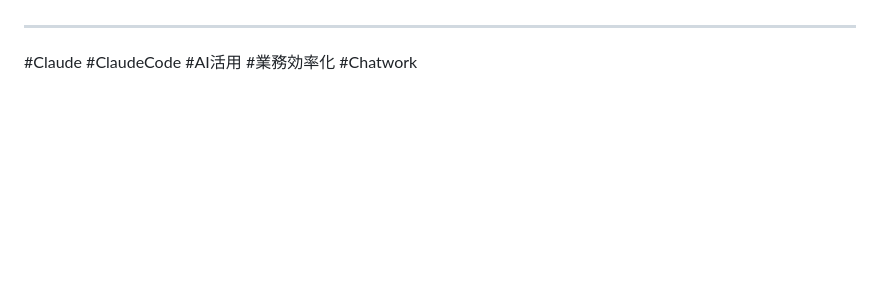
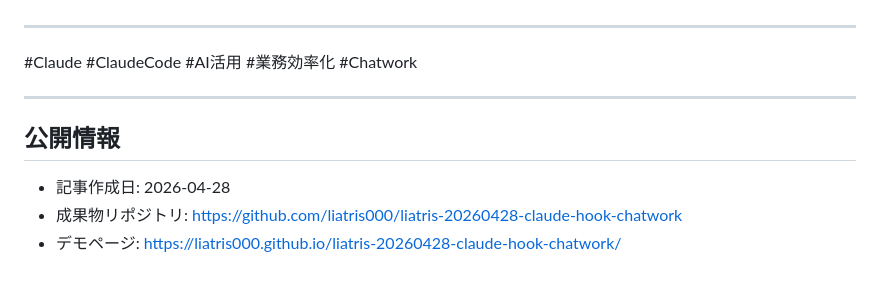
Before and after one commit to liatris000/zenn_create, a Markdown page: drafts/20260428_article.md, the part around the change. Drawn GitHub-style; blank space fills up the shorter version.

Commit message:
記事に公開URLを追記: 20260428

```diff
--- a/drafts/20260428_article.md
+++ b/drafts/20260428_article.md
@@ -228,3 +228,11 @@ Hooks 機能はまだまだ拡張の余地があって、次は「PostToolUse
 ---
 
 #Claude #ClaudeCode #AI活用 #業務効率化 #Chatwork
+
+---
+
+## 公開情報
+
+- 記事作成日: 2026-04-28
+- 成果物リポジトリ: https://github.com/liatris000/liatris-20260428-claude-hook-chatwork
+- デモページ: https://liatris000.github.io/liatris-20260428-claude-hook-chatwork/
```
